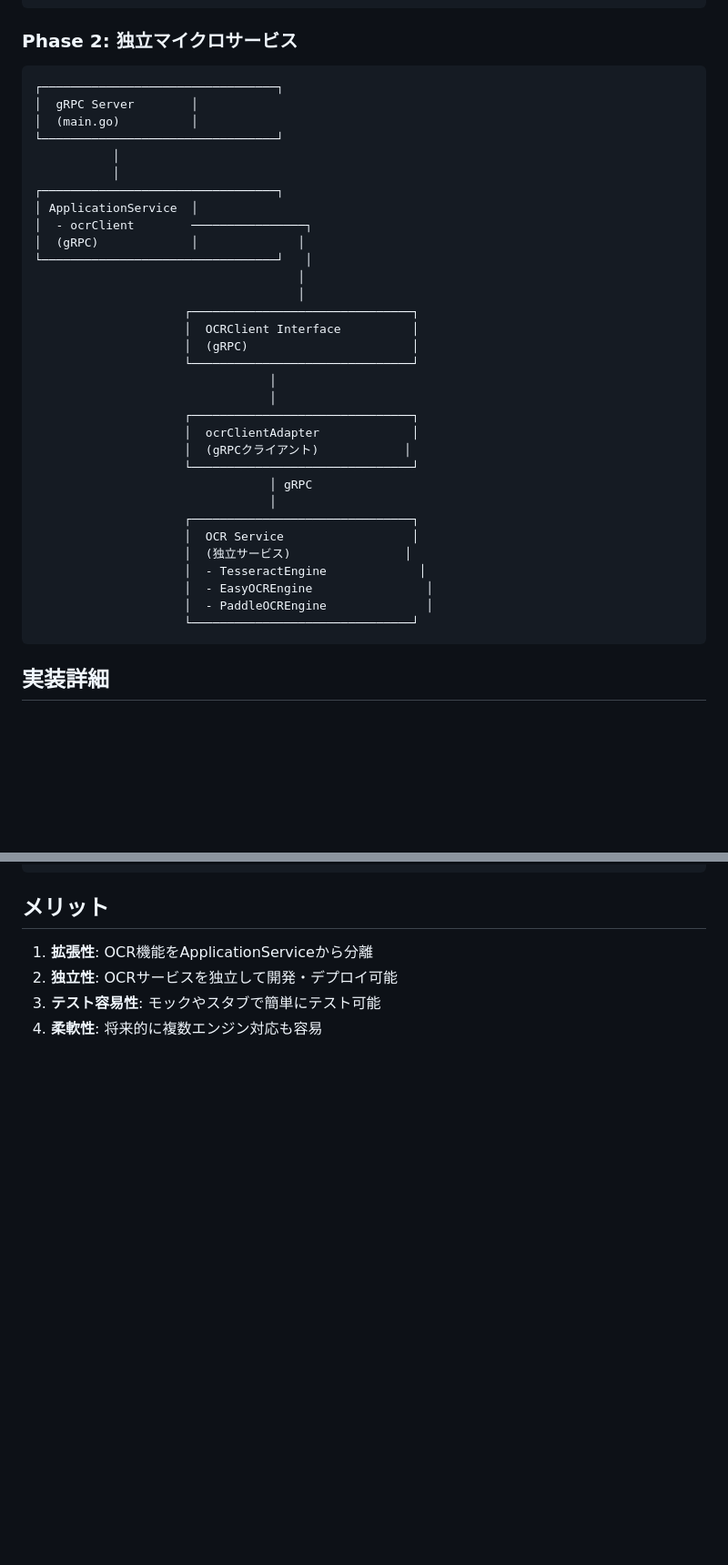
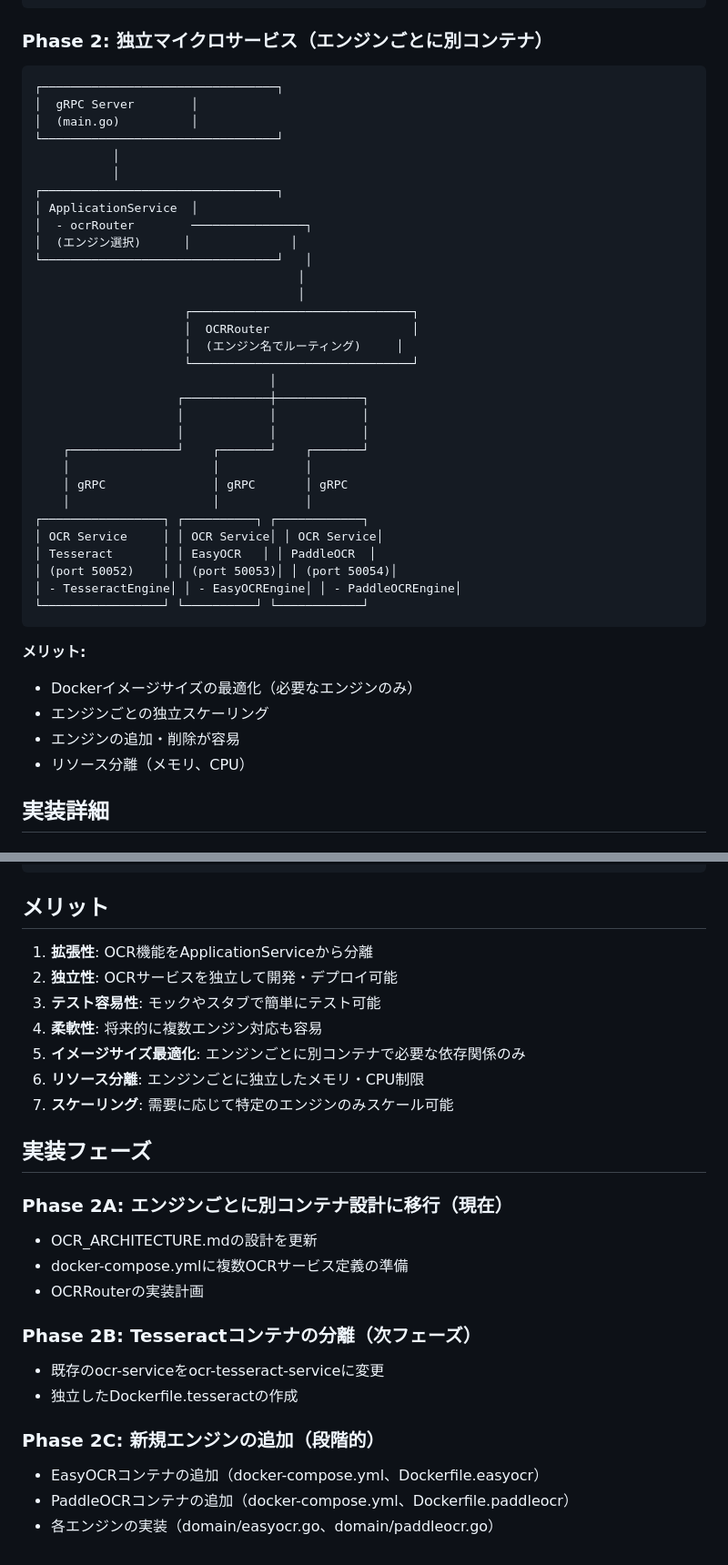
Before and after one commit to b0494b0494/grpc-sample-minimal, a Markdown page: doc/OCR_ARCHITECTURE.md, 2 parts joined by grey strips. Shown at 91% size. GitHub-like rendering; blank space fills up the shorter version.

Commit message:
Update: OCR architecture to separate containers per engine
- Update Phase 2 design to use separate containers for each OCR engine
- Benefits: smaller Docker images, independent scaling, easier maintenance
- Add implementation phases (2A, 2B, 2C) for gradual migration
- Update configuration options for multi-engine support

This addresses the concern about Docker image size when adding
additional OCR engines.

````diff
--- a/doc/OCR_ARCHITECTURE.md
+++ b/doc/OCR_ARCHITECTURE.md
@@ -46,7 +46,7 @@ OCR機能は**マイクロサービスアーキテクチャ**として実装さ
                      └───────────────────────────────┘
 ```
 
-### Phase 2: 独立マイクロサービス
+### Phase 2: 独立マイクロサービス（エンジンごとに別コンテナ）
 
 ```
 ┌─────────────────────────────────┐
@@ -57,31 +57,36 @@ OCR機能は**マイクロサービスアーキテクチャ**として実装さ
            │
 ┌─────────────────────────────────┐
 │ ApplicationService  │
-│  - ocrClient        ────────────────┐
-│  (gRPC)             │              │
+│  - ocrRouter        ────────────────┐
+│  (エンジン選択)      │              │
 └─────────────────────────────────┘   │
                                      │
                                      │
                      ┌───────────────────────────────┐
-                     │  OCRClient Interface          │
-                     │  (gRPC)                       │
+                     │  OCRRouter                    │
+                     │  (エンジン名でルーティング)     │
                      └───────────────────────────────┘
                                  │
-                                 │
-                     ┌───────────────────────────────┐
-                     │  ocrClientAdapter             │
-                     │  (gRPCクライアント)            │
-                     └───────────────────────────────┘
-                                 │ gRPC
-                                 │
-                     ┌───────────────────────────────┐
-                     │  OCR Service                  │
-                     │  (独立サービス)                │
-                     │  - TesseractEngine             │
-                     │  - EasyOCREngine                │
-                     │  - PaddleOCREngine              │
-                     └───────────────────────────────┘
+                    ┌────────────┼────────────┐
+                    │            │            │
+                    │            │            │
+    ┌───────────────┘    ┌───────┘    ┌───────┘
+    │                    │            │
+    │ gRPC               │ gRPC       │ gRPC
+    │                    │            │
+┌─────────────────┐ ┌──────────┐ ┌────────────┐
+│ OCR Service     │ │ OCR Service│ │ OCR Service│
+│ Tesseract       │ │ EasyOCR   │ │ PaddleOCR  │
+│ (port 50052)    │ │ (port 50053)│ │ (port 50054)│
+│ - TesseractEngine│ │ - EasyOCREngine│ │ - PaddleOCREngine│
+└─────────────────┘ └──────────┘ └────────────┘
 ```
+
+**メリット:**
+- Dockerイメージサイズの最適化（必要なエンジンのみ）
+- エンジンごとの独立スケーリング
+- エンジンの追加・削除が容易
+- リソース分離（メモリ、CPU）
 
 ## 実装詳細
 
@@ -141,3 +151,22 @@ server/
 2. **独立性**: OCRサービスを独立して開発・デプロイ可能
 3. **テスト容易性**: モックやスタブで簡単にテスト可能
 4. **柔軟性**: 将来的に複数エンジン対応も容易
+5. **イメージサイズ最適化**: エンジンごとに別コンテナで必要な依存関係のみ
+6. **リソース分離**: エンジンごとに独立したメモリ・CPU制限
+7. **スケーリング**: 需要に応じて特定のエンジンのみスケール可能
+
+## 実装フェーズ
+
+### Phase 2A: エンジンごとに別コンテナ設計に移行（現在）
+- OCR_ARCHITECTURE.mdの設計を更新
+- docker-compose.ymlに複数OCRサービス定義の準備
+- OCRRouterの実装計画
+
+### Phase 2B: Tesseractコンテナの分離（次フェーズ）
+- 既存のocr-serviceをocr-tesseract-serviceに変更
+- 独立したDockerfile.tesseractの作成
+
+### Phase 2C: 新規エンジンの追加（段階的）
+- EasyOCRコンテナの追加（docker-compose.yml、Dockerfile.easyocr）
+- PaddleOCRコンテナの追加（docker-compose.yml、Dockerfile.paddleocr）
+- 各エンジンの実装（domain/easyocr.go、domain/paddleocr.go）
````
Also changed, not shown: other parts of doc/OCR_ARCHITECTURE.md (+7 -2 lines).
